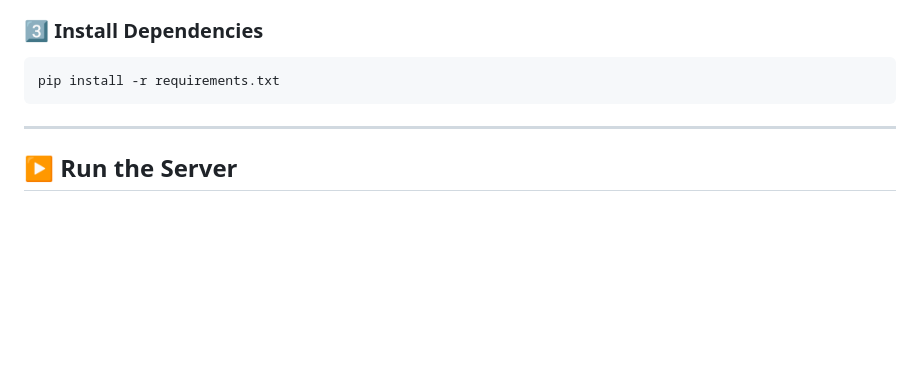
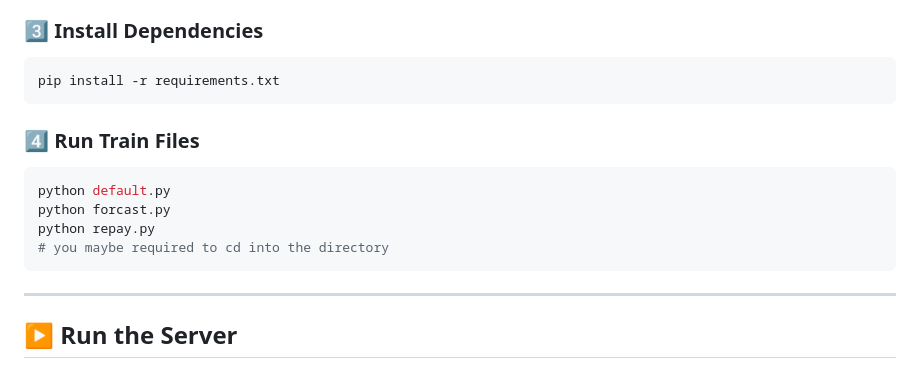
Before and after one commit to nicolaiedith1891/Wealth-Coop-Flask-App, a Markdown page: README.md, the part around the change. GitHub-like rendering; blank space fills up the shorter version.

````diff
--- a/README.md
+++ b/README.md
@@ -88,6 +88,15 @@ On Windows: venv\Scripts\activate
 pip install -r requirements.txt
 ```
 
+### 4️⃣ Run Train Files
+
+```bash
+python default.py
+python forcast.py
+python repay.py
+# you maybe required to cd into the directory
+```
+
 ---
 
 ## ▶️ Run the Server
````
